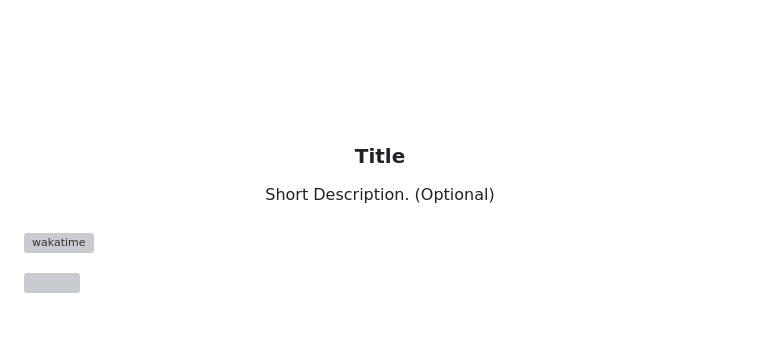
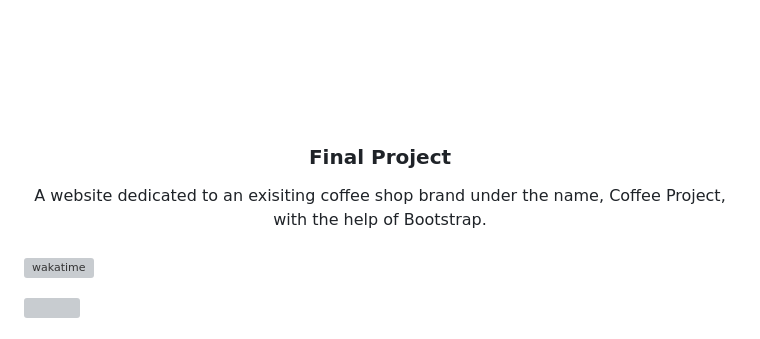
Before and after one commit to DS-runaway/WD-FinalProjectCoffeeShop-DelosSantos, a Markdown page: readme.md, the part around the change. Rendered like a GitHub page; grey boxes are pictures that could not be loaded.

Commit message:
Update readme.md Part 1

```diff
--- a/readme.md
+++ b/readme.md
@@ -9,11 +9,11 @@
     <img src="./assets/img/nyebe_white.png" alt="Nyebe" width="130" height="100">
   </a>
 <!-- TODO: Change Title to the name of the title of your Project -->
-  <h3 align="center">Title</h3>
+  <h3 align="center">Final Project</h3>
 </div>
 <!-- TODO: Make a short description -->
 <div align="center">
-  Short Description. (Optional)
+  A website dedicated to an exisiting coffee shop brand under the name, Coffee Project, with the help of Bootstrap.
 </div>
 
 <br />
```
